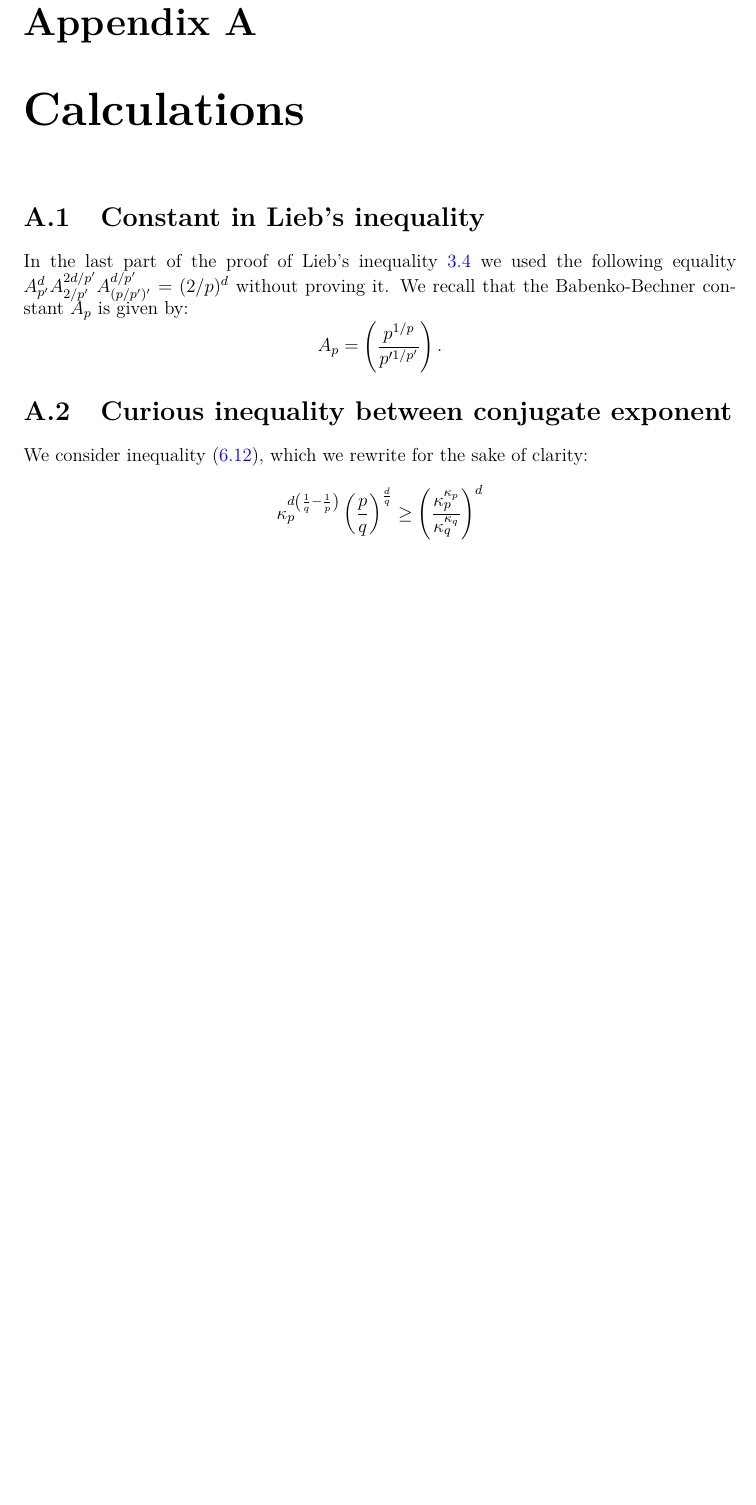
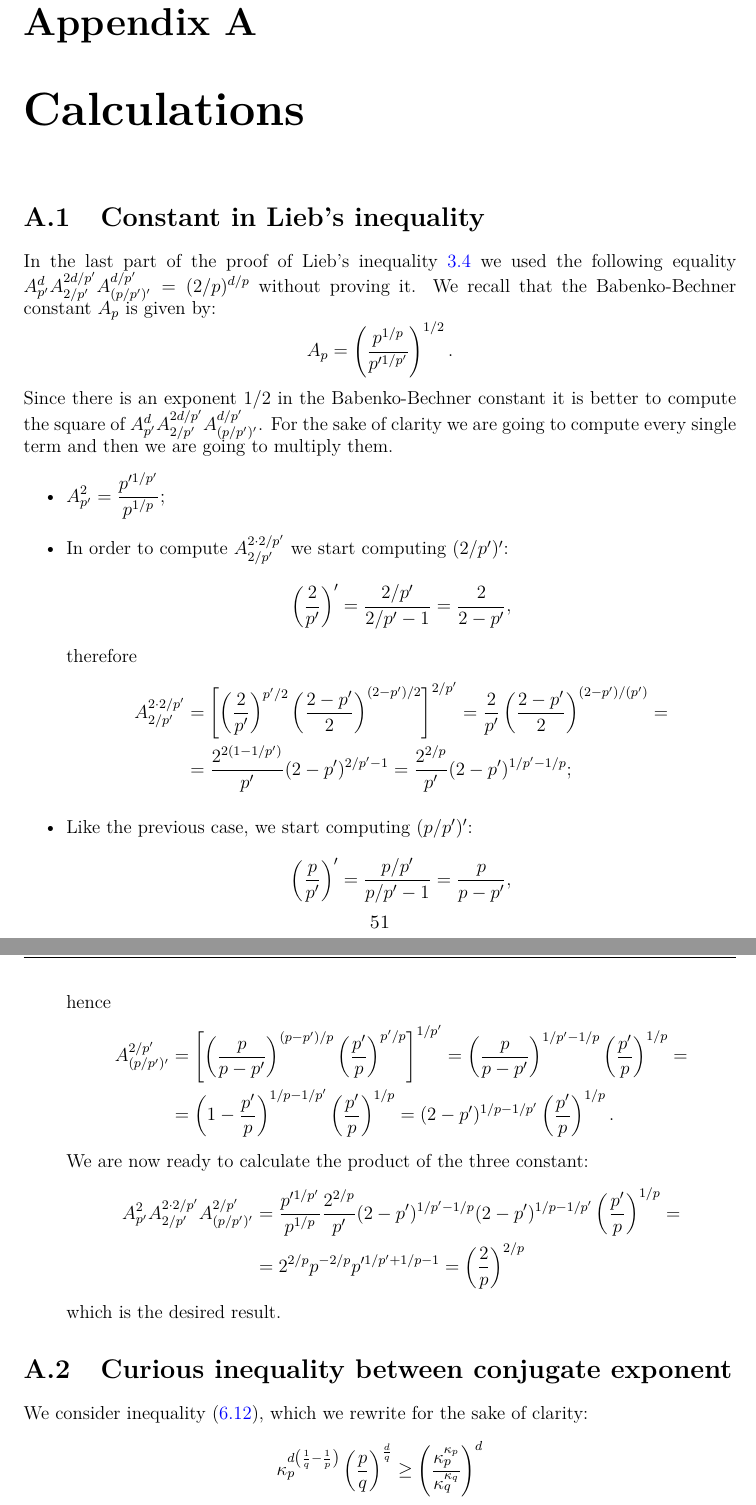
Before and after one commit to federico-riccardi/TesiMagistrale, a LaTeX thesis (tesi.tex): part of page 52 of 55 before the commit and two parts of pages 52 and 53 of 56 after it, the two joined at a grey line, cut so that both start at the same text, the shorter picture padded with empty space. Compiled offline with pdfLaTeX.

Commit message:
Aggiunti calcoli in appendice su costnate nella disuguaglianza di Lieb e le disuguaglianze sugli esponenti coniugati

```diff
--- a/tesi.tex
+++ b/tesi.tex
@@ -1596,10 +1596,38 @@ and, in the end, $u(t;c_1^*,c_2^*)$ is the unique maximizer for \eqref{nonstanda
 \chapter{Calculations}
 
 \section{Constant in Lieb's inequality}\label{constant in Lieb's inequality calculation}
-In the last part of the proof of Lieb's inequality \ref{Lieb's inequality} we used the following equality $A_{p'}^d A_{2/p'}^{2d/p'}A_{(p/p')'}^{d/p'}=(2/p)^d$ without proving it. We recall that the Babenko-Bechner constant $A_p$ is given by:
-\begin{equation*}
-	A_p = \left(\dfrac{p^{1/p}}{p'^{1/p'}}\right).
-\end{equation*}
+In the last part of the proof of Lieb's inequality \ref{Lieb's inequality} we used the following equality $A_{p'}^d A_{2/p'}^{2d/p'}A_{(p/p')'}^{d/p'}=(2/p)^{d/p}$ without proving it. We recall that the Babenko-Bechner constant $A_p$ is given by:
+\begin{equation*}
+	A_p = \left(\dfrac{p^{1/p}}{p'^{1/p'}}\right)^{1/2}.
+\end{equation*}
+Since there is an exponent $1/2$ in the Babenko-Bechner constant it is better to compute the square of $A_{p'}^d A_{2/p'}^{2d/p'}A_{(p/p')'}^{d/p'}$. For the sake of clarity we are going to compute every single term and then we are going to multiply them.
+\begin{itemize}
+	\item $\displaystyle A_{p'}^2 = \dfrac{p'^{1/p'}}{p^{1/p}}$;
+	\item In order to compute $A_{2/p'}^{2\cdot 2/p'}$ we start computing $(2/p')'$:
+	\begin{equation*}
+		\left(\dfrac{2}{p'}\right)' = \dfrac{2/p'}{2/p'-1} = \dfrac{2}{2-p'},
+	\end{equation*}
+	therefore
+	\begin{align*}
+		A_{2/p'}^{2\cdot 2/p'} &= \left[  \left(\dfrac{2}{p'}\right)^{p'/2} \left(\dfrac{2-p'}{2}\right)^{(2-p')/2}\right]^{2/p'} = \dfrac{2}{p'} \left(\dfrac{2-p'}{2}\right)^{(2-p')/(p')} = \\
+							   &= \dfrac{2^{2(1-1/p')}}{p'}(2-p')^{2/p'-1} = \dfrac{2^{2/p}}{p'} (2-p')^{1/p'-1/p};
+	\end{align*}
+	\item Like the previous case, we start computing $(p/p')'$:
+	\begin{equation*}
+		\left(\dfrac{p}{p'}\right)' = \dfrac{p/p'}{p/p'-1} = \dfrac{p}{p-p'},
+	\end{equation*}
+	hence
+	\begin{align*}
+		A_{(p/p')'}^{2/p'} &= \left[ \left(\dfrac{p}{p-p'}\right)^{(p-p')/p} \left(\dfrac{p'}{p}\right)^{p'/p}\right]^{1/p'} = \left(\dfrac{p}{p-p'}\right)^{1/p' - 1/p} \left(\dfrac{p'}{p}\right)^{1/p} = \\
+						   &= \left(1-\dfrac{p'}{p}\right)^{1/p-1/p'} \left(\dfrac{p'}{p}\right)^{1/p} = (2-p')^{1/p-1/p'}\left(\dfrac{p'}{p}\right)^{1/p}.
+	\end{align*}
+	We are now ready to calculate the product of the three constant:
+	\begin{align*}
+		A_{p'}^2 A_{2/p'}^{2 \cdot 2/p'} A_{(p/p')'}^{2/p'} &= \dfrac{p'^{1/p'}}{p^{1/p}} \dfrac{2^{2/p}}{p'} (2-p')^{1/p'-1/p} (2-p')^{1/p-1/p'}\left(\dfrac{p'}{p}\right)^{1/p} = \\
+															&= 2^{2/p} p^{-2/p}p'^{1/p'+1/p-1} = \left(\dfrac{2}{p}\right)^{2/p}
+	\end{align*}
+	which is the desired result.
+\end{itemize}
 
 
 
```
Also changed, not shown: tesi.pdf, tesi.tex (4 more changed lines).
